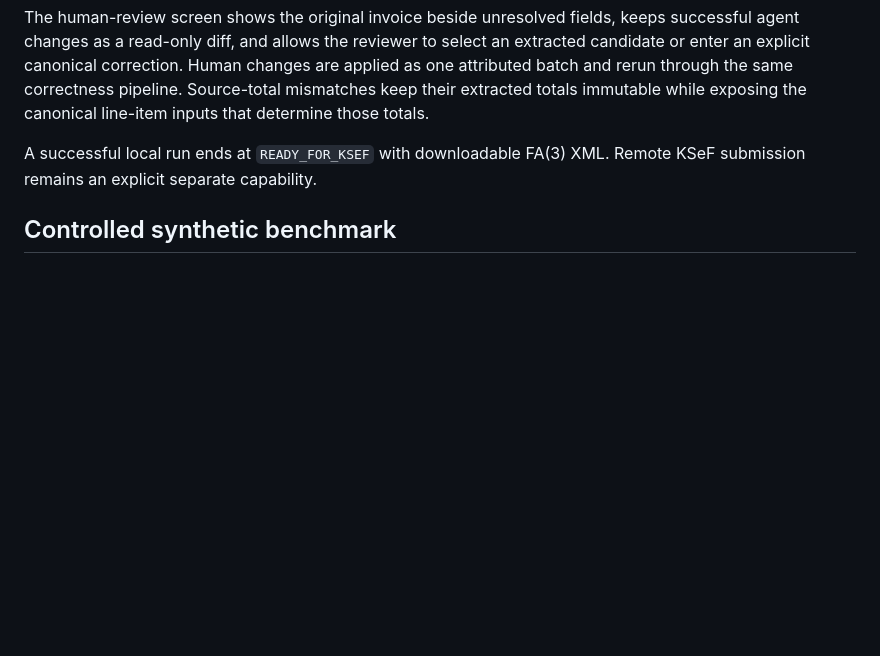
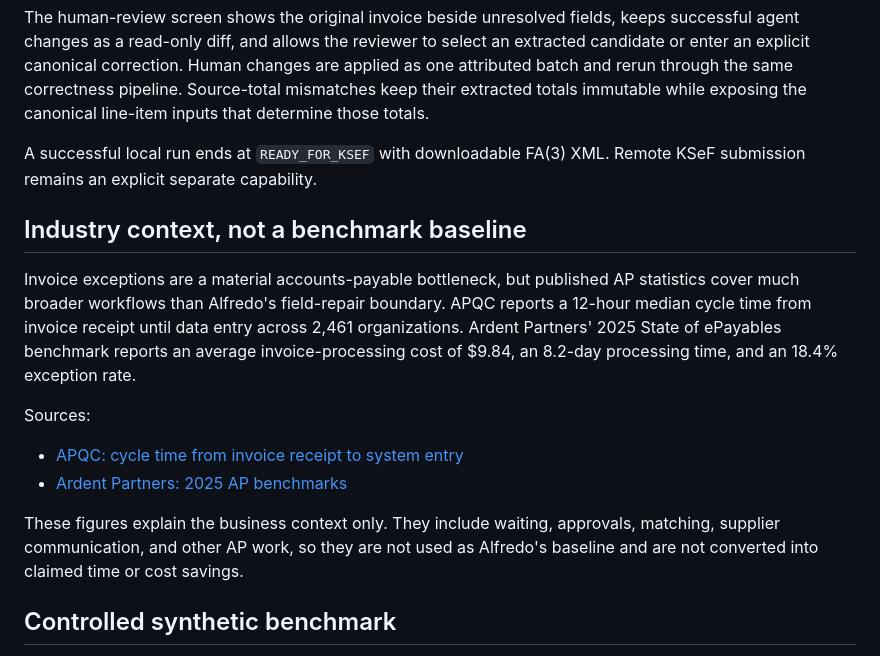
Before and after one commit to komaksym/AlfredoTheClerk, a Markdown page: README.md, the part around the change. GitHub-like rendering; blank space fills up the shorter version.

Commit message:
docs: add external invoice-processing context

```diff
--- a/README.md
+++ b/README.md
@@ -86,6 +86,24 @@ totals.
 A successful local run ends at `READY_FOR_KSEF` with downloadable FA(3) XML.
 Remote KSeF submission remains an explicit separate capability.
 
+## Industry context, not a benchmark baseline
+
+Invoice exceptions are a material accounts-payable bottleneck, but published AP
+statistics cover much broader workflows than Alfredo's field-repair boundary.
+APQC reports a 12-hour median cycle time from invoice receipt until data entry
+across 2,461 organizations. Ardent Partners' 2025 State of ePayables benchmark
+reports an average invoice-processing cost of $9.84, an 8.2-day processing time,
+and an 18.4% exception rate.
+
+Sources:
+
+- [APQC: cycle time from invoice receipt to system entry](https://www.apqc.org/resources/benchmarking/open-standards-benchmarking/measures/cycle-time-hours-receipt-invoice-until)
+- [Ardent Partners: 2025 AP benchmarks](https://payablesplace.ardentpartners.com/2026/01/state-of-epayables-part-nine-ap-benchmarks-and-best-in-class-performance/)
+
+These figures explain the business context only. They include waiting, approvals,
+matching, supplier communication, and other AP work, so they are not used as
+Alfredo's baseline and are not converted into claimed time or cost savings.
+
 ## Controlled synthetic benchmark
 
 The repository includes a persisted 200-case controlled synthetic benchmark for
```
